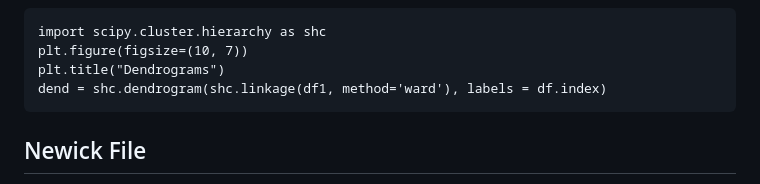
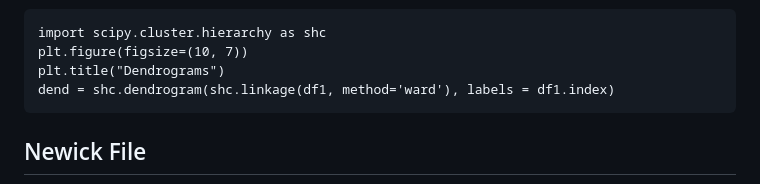
Before and after one commit to n9mr9t9/python-flask-docker, a Markdown page: README.md, the part around the change. GitHub-like rendering.

````diff
--- a/README.md
+++ b/README.md
@@ -24,7 +24,7 @@ To visualize the dendrogram along with the labels for each instance:
 import scipy.cluster.hierarchy as shc
 plt.figure(figsize=(10, 7))
 plt.title("Dendrograms")
-dend = shc.dendrogram(shc.linkage(df1, method='ward'), labels = df.index)
+dend = shc.dendrogram(shc.linkage(df1, method='ward'), labels = df1.index)
 ```
 
 ## Newick File
````
